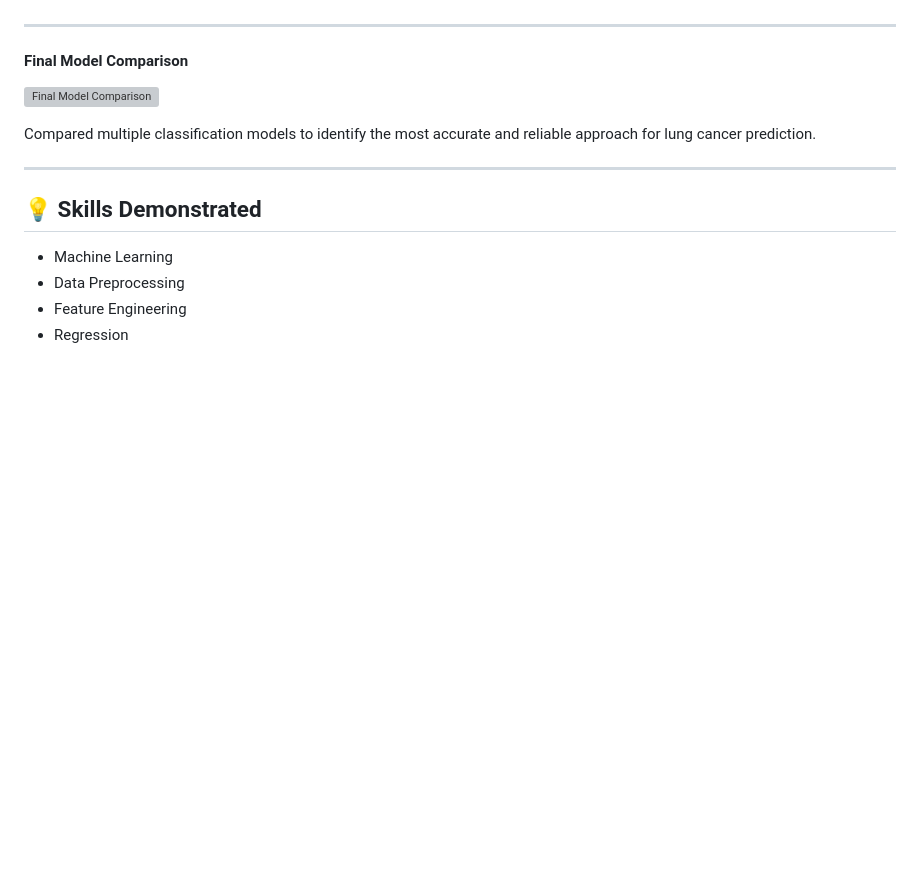
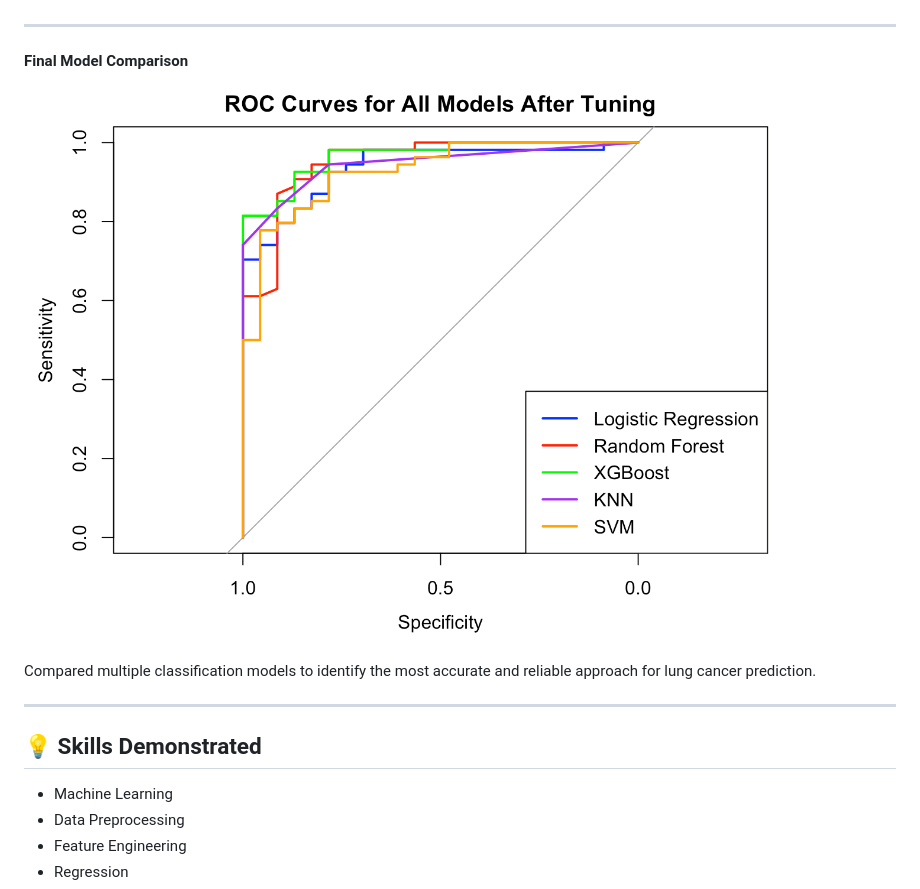
Before and after one commit to glendahorusi/data-analytics-portfolio, a Markdown page: Machine-Learning/README.md, the part around the change. Drawn GitHub-style; blank space fills up the shorter version; grey boxes are pictures that could not be loaded.

```diff
--- a/Machine-Learning/README.md
+++ b/Machine-Learning/README.md
@@ -147,7 +147,7 @@ Ranked predictor importance to identify the variables with the greatest influenc
 
 #### Final Model Comparison
 
-![Final Model Comparison](Final-Model-Comparison.png)
+![Final Model Comparison](Final-Model-Performance.png)
 
 Compared multiple classification models to identify the most accurate and reliable approach for lung cancer prediction.
 
```
